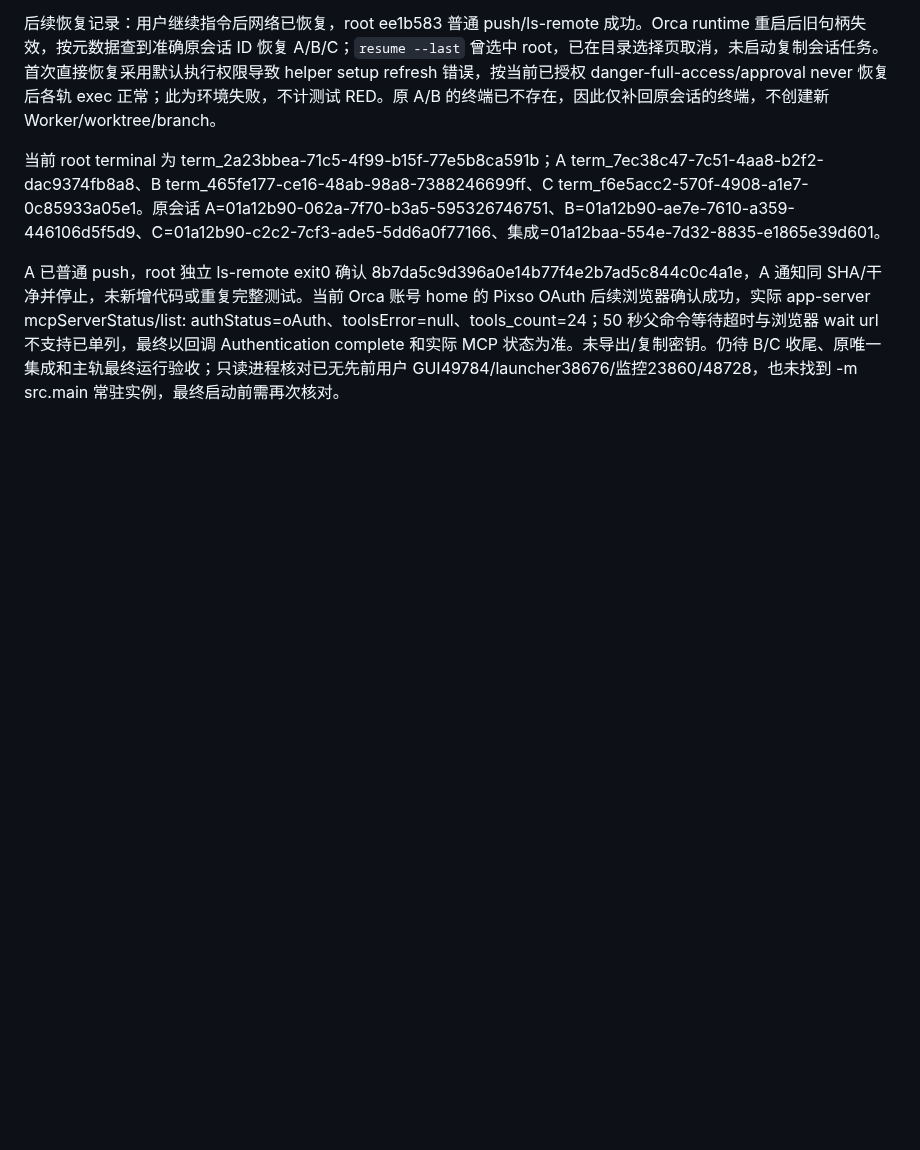
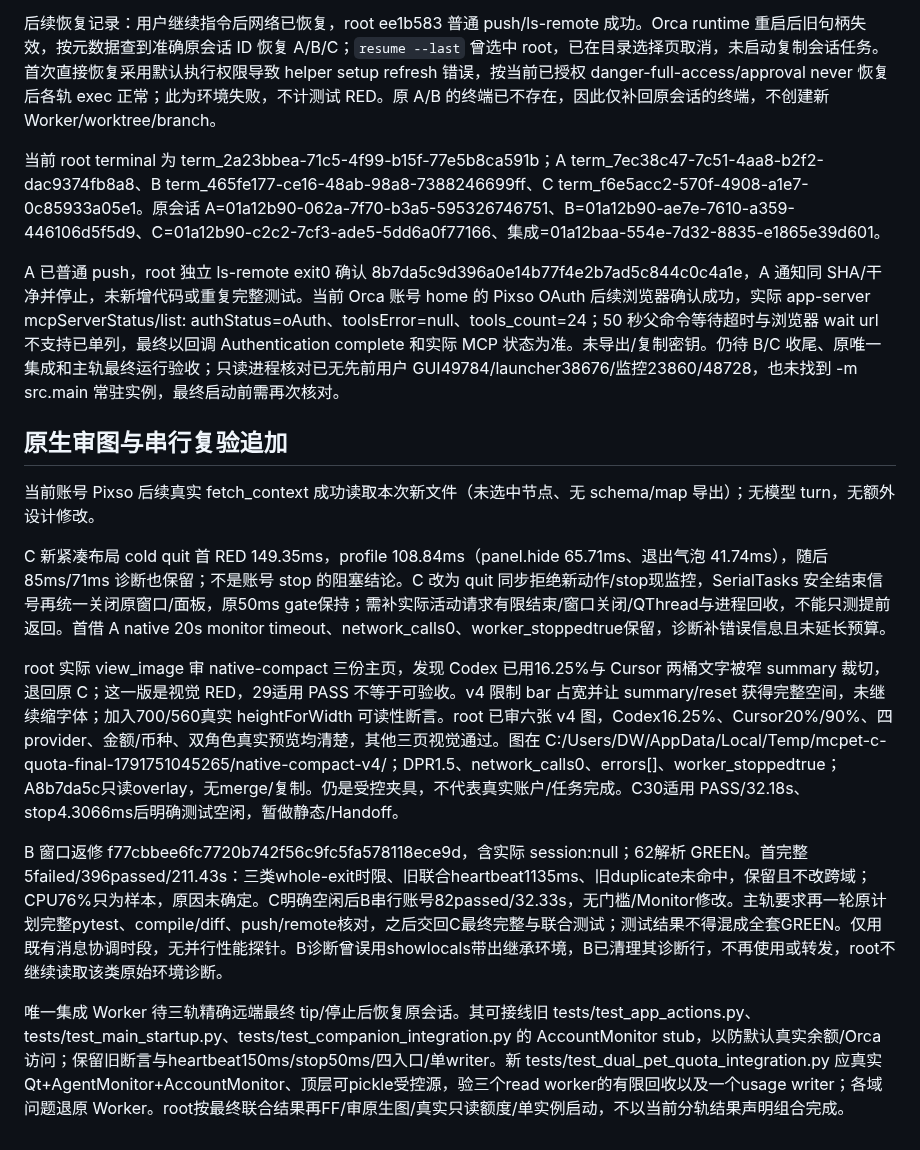
Before and after one commit to songconmaisaix31-design/mcpet, a Markdown page: docs/companion/PIXSO-QUOTA-DUAL-PET-PLAN.md, the part around the change. GitHub-like rendering; blank space fills up the shorter version.

Commit message:
docs: record native panel review and serialized validation

```diff
--- a/docs/companion/PIXSO-QUOTA-DUAL-PET-PLAN.md
+++ b/docs/companion/PIXSO-QUOTA-DUAL-PET-PLAN.md
@@ -49,3 +49,15 @@ C：唯一面板可爱温暖奶油色+圆角卡片，兼容 DPR1.5 和小屏滚
 当前 root terminal 为 term_2a23bbea-71c5-4f99-b15f-77e5b8ca591b；A term_7ec38c47-7c51-4aa8-b2f2-dac9374fb8a8、B term_465fe177-ce16-48ab-98a8-7388246699ff、C term_f6e5acc2-570f-4908-a1e7-0c85933a05e1。原会话 A=01a12b90-062a-7f70-b3a5-595326746751、B=01a12b90-ae7e-7610-a359-446106d5f5d9、C=01a12b90-c2c2-7cf3-ade5-5dd6a0f77166、集成=01a12baa-554e-7d32-8835-e1865e39d601。
 
 A 已普通 push，root 独立 ls-remote exit0 确认 8b7da5c9d396a0e14b77f4e2b7ad5c844c0c4a1e，A 通知同 SHA/干净并停止，未新增代码或重复完整测试。当前 Orca 账号 home 的 Pixso OAuth 后续浏览器确认成功，实际 app-server mcpServerStatus/list: authStatus=oAuth、toolsError=null、tools_count=24；50 秒父命令等待超时与浏览器 wait url 不支持已单列，最终以回调 Authentication complete 和实际 MCP 状态为准。未导出/复制密钥。仍待 B/C 收尾、原唯一集成和主轨最终运行验收；只读进程核对已无先前用户 GUI49784/launcher38676/监控23860/48728，也未找到 -m src.main 常驻实例，最终启动前需再次核对。
+
+## 原生审图与串行复验追加
+
+当前账号 Pixso 后续真实 fetch_context 成功读取本次新文件（未选中节点、无 schema/map 导出）；无模型 turn，无额外设计修改。
+
+C 新紧凑布局 cold quit 首 RED 149.35ms，profile 108.84ms（panel.hide 65.71ms、退出气泡 41.74ms），随后 85ms/71ms 诊断也保留；不是账号 stop 的阻塞结论。C 改为 quit 同步拒绝新动作/stop现监控，SerialTasks 安全结束信号再统一关闭原窗口/面板，原50ms gate保持；需补实际活动请求有限结束/窗口关闭/QThread与进程回收，不能只测提前返回。首借 A native 20s monitor timeout、network_calls0、worker_stoppedtrue保留，诊断补错误信息且未延长预算。
+
+root 实际 view_image 审 native-compact 三份主页，发现 Codex 已用16.25%与 Cursor 两桶文字被窄 summary 裁切，退回原 C；这一版是视觉 RED，29适用 PASS 不等于可验收。v4 限制 bar 占宽并让 summary/reset 获得完整空间，未继续缩字体；加入700/560真实 heightForWidth 可读性断言。root 已审六张 v4 图，Codex16.25%、Cursor20%/90%、四 provider、金额/币种、双角色真实预览均清楚，其他三页视觉通过。图在 C:/Users/DW/AppData/Local/Temp/mcpet-c-quota-final-1791751045265/native-compact-v4/；DPR1.5、network_calls0、errors[]、worker_stoppedtrue；A8b7da5c只读overlay，无merge/复制。仍是受控夹具，不代表真实账户/任务完成。C30适用 PASS/32.18s、stop4.3066ms后明确测试空闲，暂做静态/Handoff。
+
+B 窗口返修 f77cbbee6fc7720b742f56c9fc5fa578118ece9d，含实际 session:null；62解析 GREEN。首完整5failed/396passed/211.43s：三类whole-exit时限、旧联合heartbeat1135ms、旧duplicate未命中，保留且不改跨域；CPU76%只为样本，原因未确定。C明确空闲后B串行账号82passed/32.33s，无门槛/Monitor修改。主轨要求再一轮原计划完整pytest、compile/diff、push/remote核对，之后交回C最终完整与联合测试；测试结果不得混成全套GREEN。仅用既有消息协调时段，无并行性能探针。B诊断曾误用showlocals带出继承环境，B已清理其诊断行，不再使用或转发，root不继续读取该类原始环境诊断。
+
+唯一集成 Worker 待三轨精确远端最终 tip/停止后恢复原会话。其可接线旧 tests/test_app_actions.py、tests/test_main_startup.py、tests/test_companion_integration.py 的 AccountMonitor stub，以防默认真实余额/Orca访问；保留旧断言与heartbeat150ms/stop50ms/四入口/单writer。新 tests/test_dual_pet_quota_integration.py 应真实 Qt+AgentMonitor+AccountMonitor、顶层可pickle受控源，验三个read worker的有限回收以及一个usage writer；各域问题退原 Worker。root按最终联合结果再FF/审原生图/真实只读额度/单实例启动，不以当前分轨结果声明组合完成。
```
